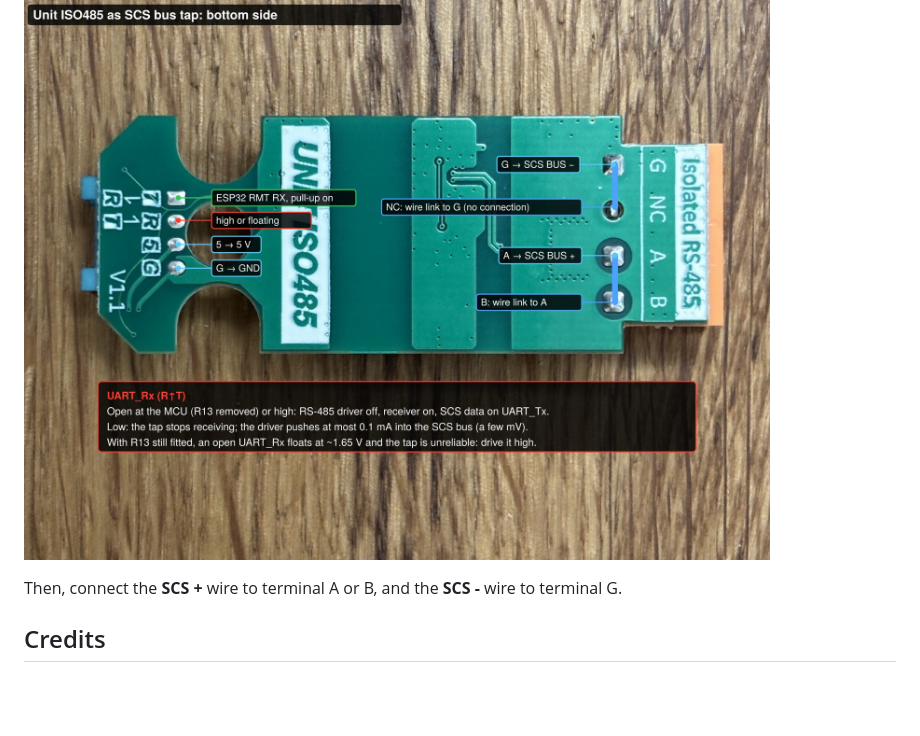
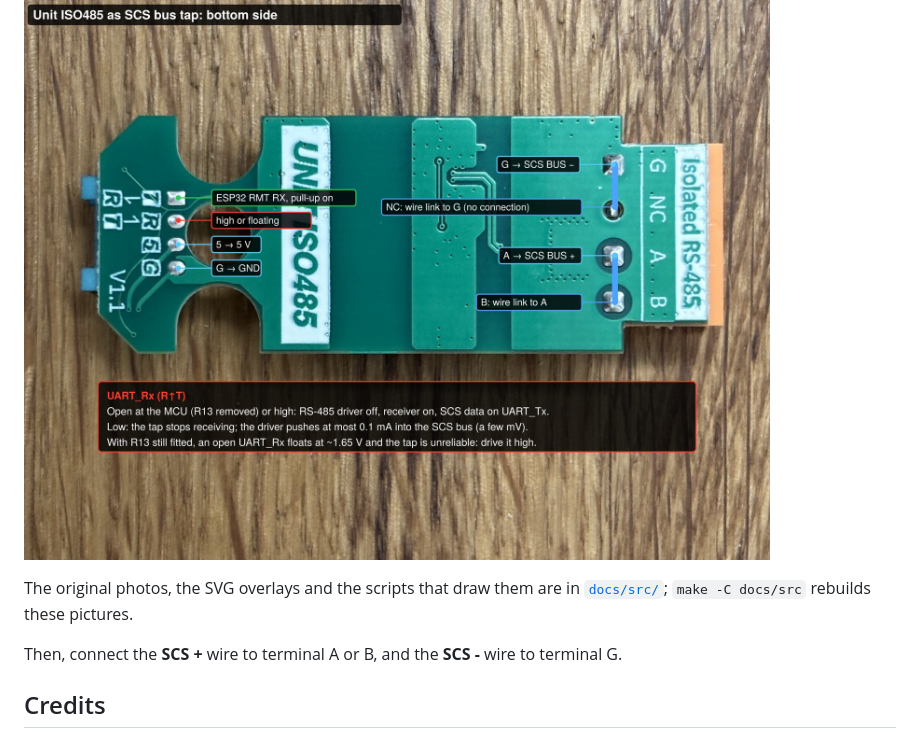
Before and after one commit to jktjkt/scs-sniffer, a Markdown page: README.md, the part around the change. GitHub-like rendering; pictures changed too: docs/board-bottom.jpg; blank space fills up the shorter version.

Commit message:
docs: add the original photos and the SVG overlays
docs/src holds the unmodified board photos, M5Stack's Unit ISO485
schematic, the scripts that draw the modifications on top of them as
SVG overlays, and a Makefile that renders the README's JPEGs and the
schematic from these. The overlays reference the photos instead of
embedding them. The bottom JPEG is now rendered from the original
photo instead of a recompressed rotated copy.

Co-Authored-By: Claude Opus 5.5 <noreply@anthropic.com>

```diff
--- a/README.md
+++ b/README.md
@@ -60,6 +60,8 @@ Here are the SMD removals and replacements:
 
 ![Bottom side: terminal and Grove wiring](docs/board-bottom.jpg)
 
+The original photos, the SVG overlays and the scripts that draw them are in [`docs/src/`](docs/src/); `make -C docs/src` rebuilds these pictures.
+
 Then, connect the **SCS +** wire to terminal A or B, and the **SCS -** wire to terminal G.
 
 ## Credits
```
Also changed, not shown: docs/src/photo-bottom.jpg (added), docs/src/photo-top.jpg (added), 8 other files.
